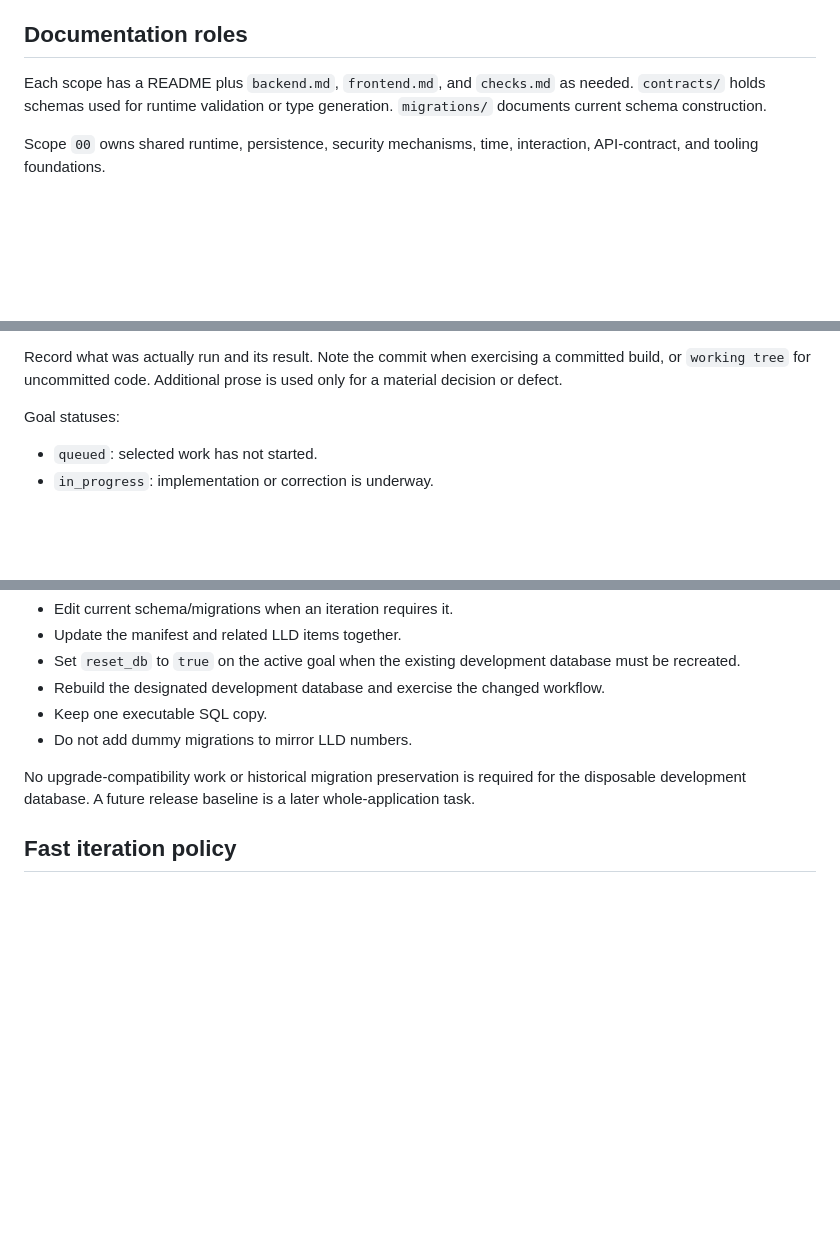
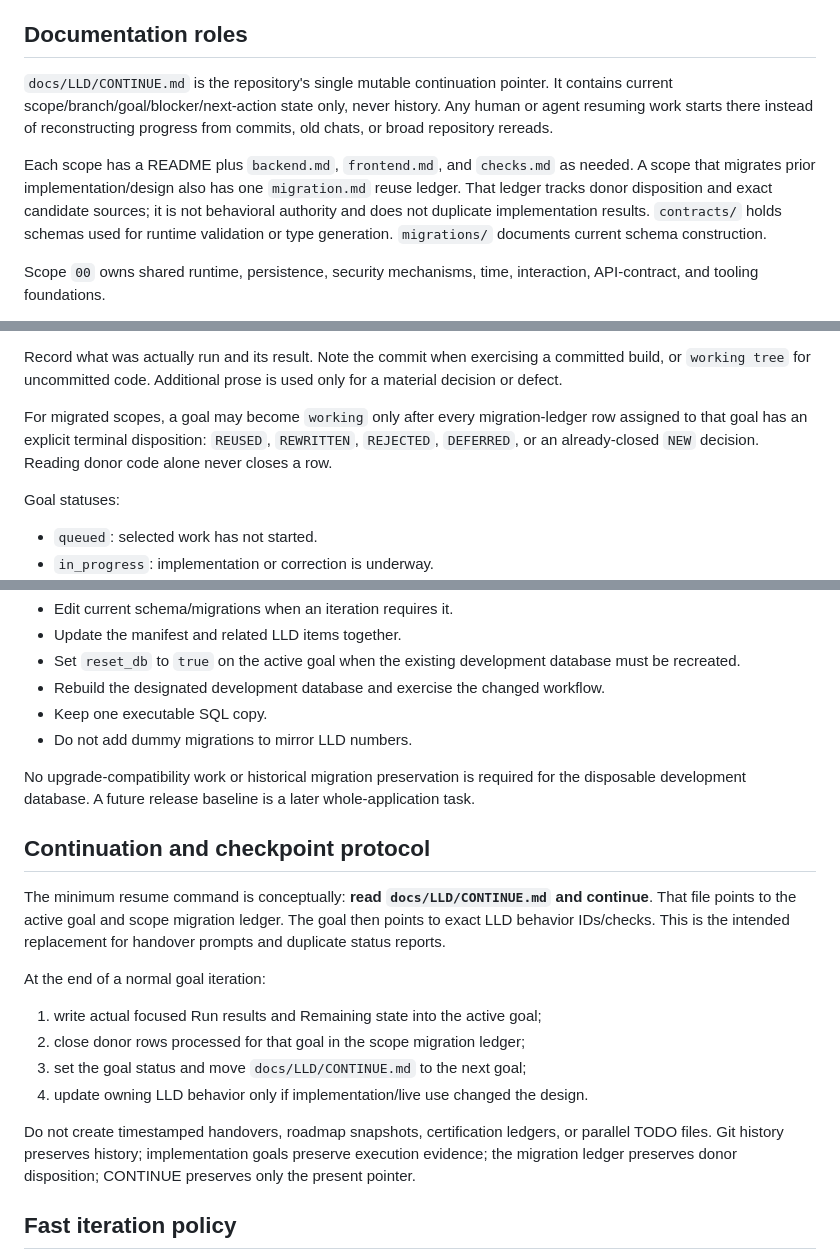
Before and after one commit to francoguchi/soma, a Markdown page: docs/architecture.md, 3 parts joined by grey strips. Drawn GitHub-style; blank space fills up the shorter version.

Commit message:
Define canonical continuation and migration checkpoint model

```diff
--- a/docs/architecture.md
+++ b/docs/architecture.md
@@ -252,7 +252,9 @@ A contract change updates its owner LLD item, provider implementation, generated
 
 ## Documentation roles
 
-Each scope has a README plus `backend.md`, `frontend.md`, and `checks.md` as needed. `contracts/` holds schemas used for runtime validation or type generation. `migrations/` documents current schema construction.
+`docs/LLD/CONTINUE.md` is the repository's single mutable continuation pointer. It contains current scope/branch/goal/blocker/next-action state only, never history. Any human or agent resuming work starts there instead of reconstructing progress from commits, old chats, or broad repository rereads.
+
+Each scope has a README plus `backend.md`, `frontend.md`, and `checks.md` as needed. A scope that migrates prior implementation/design also has one `migration.md` reuse ledger. That ledger tracks donor disposition and exact candidate sources; it is not behavioral authority and does not duplicate implementation results. `contracts/` holds schemas used for runtime validation or type generation. `migrations/` documents current schema construction.
 
 Scope `00` owns shared runtime, persistence, security mechanisms, time, interaction, API-contract, and tooling foundations.
 
@@ -269,6 +271,8 @@ A goal file contains only:
 - Remaining: concrete unfinished behavior or blocker; use `none` when working.
 
 Record what was actually run and its result. Note the commit when exercising a committed build, or `working tree` for uncommitted code. Additional prose is used only for a material decision or defect.
+
+For migrated scopes, a goal may become `working` only after every migration-ledger row assigned to that goal has an explicit terminal disposition: `REUSED`, `REWRITTEN`, `REJECTED`, `DEFERRED`, or an already-closed `NEW` decision. Reading donor code alone never closes a row.
 
 Goal statuses:
 
@@ -409,6 +413,18 @@ During development:
 
 No upgrade-compatibility work or historical migration preservation is required for the disposable development database. A future release baseline is a later whole-application task.
 
+## Continuation and checkpoint protocol
+
+The minimum resume command is conceptually: **read `docs/LLD/CONTINUE.md` and continue**. That file points to the active goal and scope migration ledger. The goal then points to exact LLD behavior IDs/checks. This is the intended replacement for handover prompts and duplicate status reports.
+
+At the end of a normal goal iteration:
+1. write actual focused Run results and Remaining state into the active goal;
+2. close donor rows processed for that goal in the scope migration ledger;
+3. set the goal status and move `docs/LLD/CONTINUE.md` to the next goal;
+4. update owning LLD behavior only if implementation/live use changed the design.
+
+Do not create timestamped handovers, roadmap snapshots, certification ledgers, or parallel TODO files. Git history preserves history; implementation goals preserve execution evidence; the migration ledger preserves donor disposition; CONTINUE preserves only the present pointer.
+
 ## Fast iteration policy
 
 Foundation implementation uses `feat/00-foundation` and executes `IMP-00-01` through `IMP-00-06` in dependency order. Future scopes use their own capability branch. A scope branch may contain many runnable increments; do not create one branch/PR per implementation goal unless requested.
```
